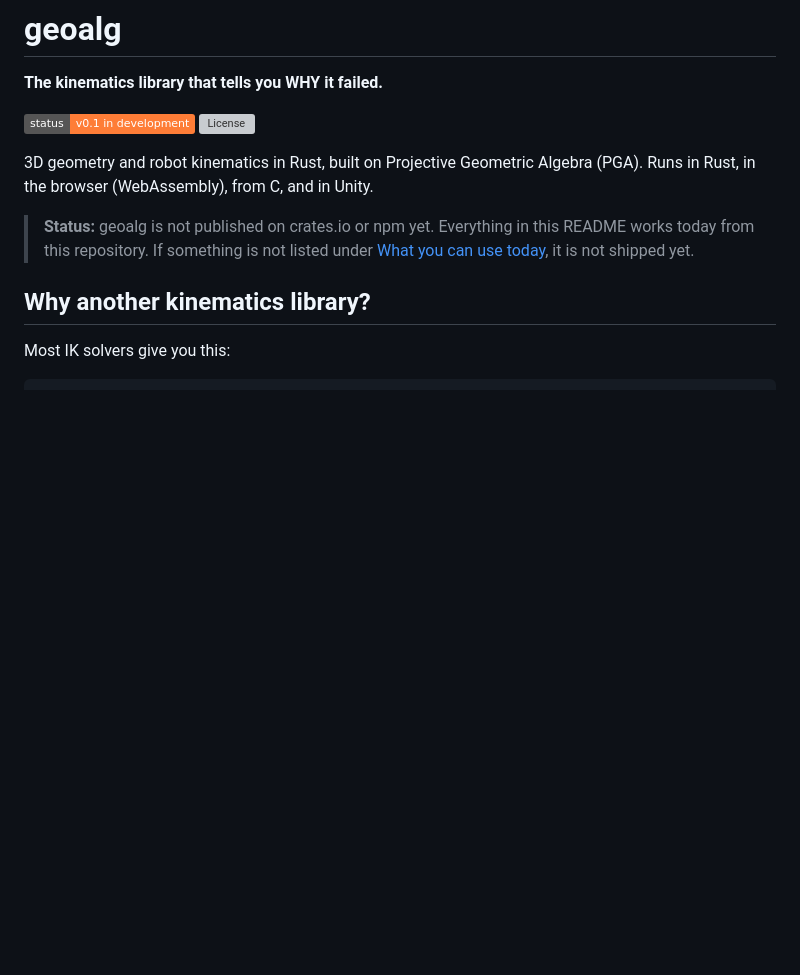
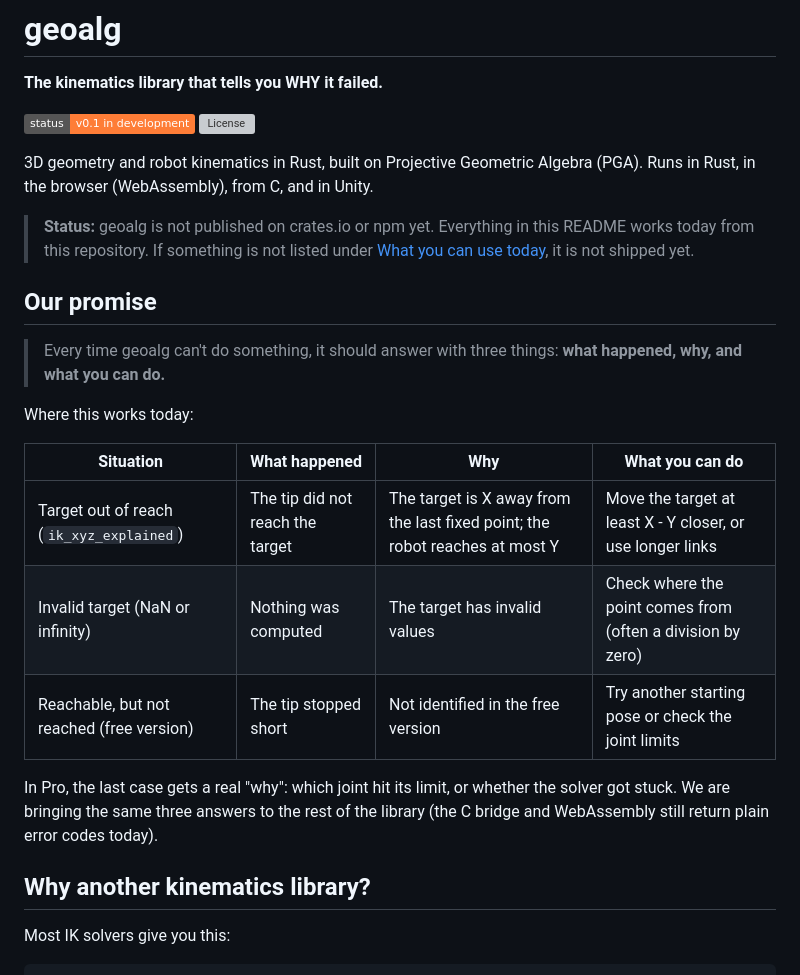
Before and after one commit to 071476/geoalg, a Markdown page: README.md, the part around the change. Drawn GitHub-style; badges without logos; blank space fills up the shorter version; grey boxes are pictures that could not be loaded.

Commit message:
docs: la promesa de geoalg (que paso, por que y que hacer)

```diff
--- a/README.md
+++ b/README.md
@@ -11,6 +11,23 @@ Runs in Rust, in the browser (WebAssembly), from C, and in Unity.
 > **Status:** geoalg is not published on crates.io or npm yet. Everything in this
 > README works today from this repository. If something is not listed under
 > [What you can use today](#what-you-can-use-today), it is not shipped yet.
+
+## Our promise
+
+> Every time geoalg can't do something, it should answer with three things:
+> **what happened, why, and what you can do.**
+
+Where this works today:
+
+| Situation | What happened | Why | What you can do |
+|---|---|---|---|
+| Target out of reach (`ik_xyz_explained`) | The tip did not reach the target | The target is X away from the last fixed point; the robot reaches at most Y | Move the target at least X - Y closer, or use longer links |
+| Invalid target (NaN or infinity) | Nothing was computed | The target has invalid values | Check where the point comes from (often a division by zero) |
+| Reachable, but not reached (free version) | The tip stopped short | Not identified in the free version | Try another starting pose or check the joint limits |
+
+In Pro, the last case gets a real "why": which joint hit its limit, or whether the
+solver got stuck. We are bringing the same three answers to the rest of the library
+(the C bridge and WebAssembly still return plain error codes today).
 
 ## Why another kinematics library?
 
```
